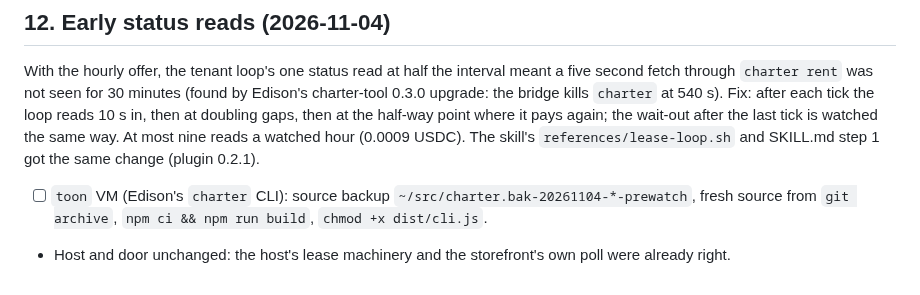
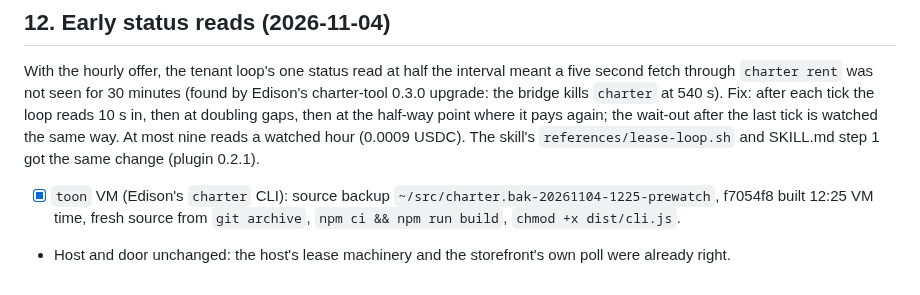
Before and after one commit to drew-dot-com/charter, a Markdown page: docs/demo.md, the part around the change. GitHub-like rendering.

Commit message:
docs: the early-read CLI is deployed in the toon VM
Co-Authored-By: Claude Fable 5.1 <noreply@anthropic.com>

```diff
--- a/docs/demo.md
+++ b/docs/demo.md
@@ -314,6 +314,6 @@ at doubling gaps, then at the half-way point where it pays again; the wait-out a
 tick is watched the same way. At most nine reads a watched hour (0.0009 USDC). The skill's
 `references/lease-loop.sh` and SKILL.md step 1 got the same change (plugin 0.2.1).
 
-- [ ] `toon` VM (Edison's `charter` CLI): source backup `~/src/charter.bak-20261104-*-prewatch`,
+- [x] `toon` VM (Edison's `charter` CLI): source backup `~/src/charter.bak-20261104-1225-prewatch`, f7054f8 built 12:25 VM time,
   fresh source from `git archive`, `npm ci && npm run build`, `chmod +x dist/cli.js`.
 - Host and door unchanged: the host's lease machinery and the storefront's own poll were already right.
```
